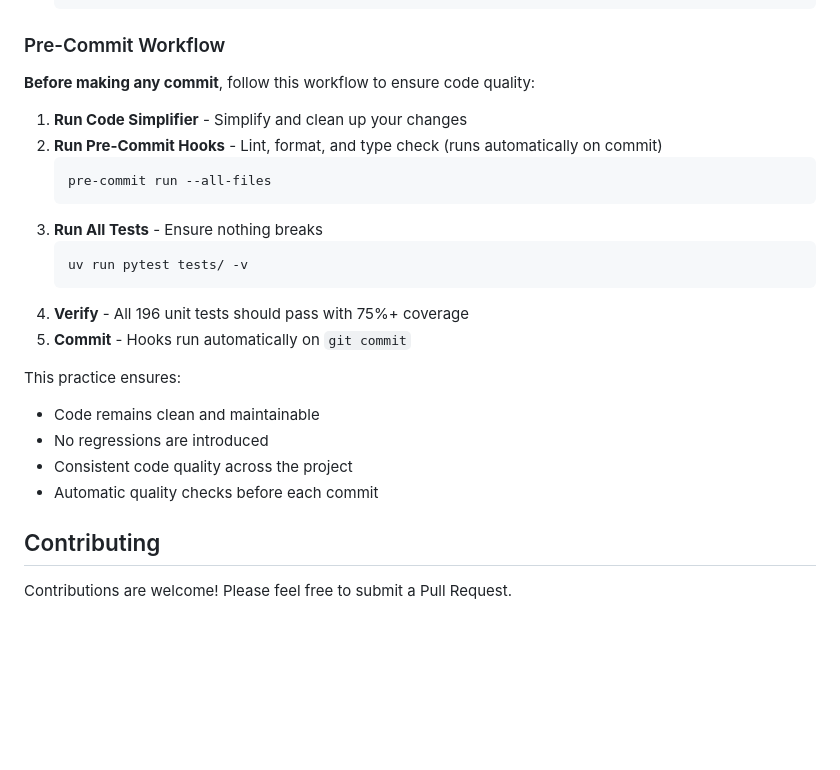
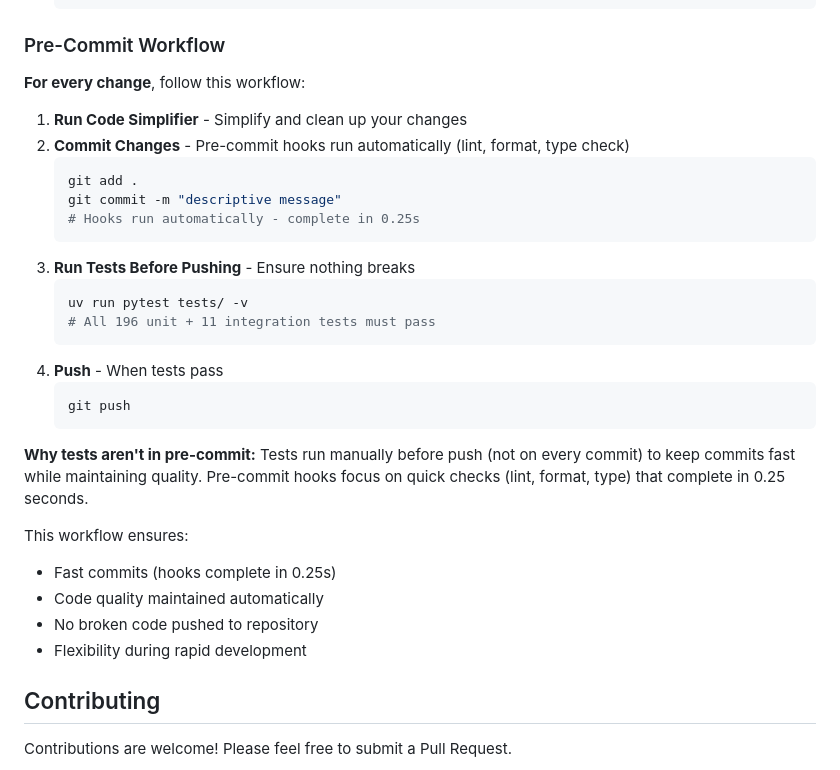
Before and after one commit to arjunurs/codeatlas, a Markdown page: README.md, the part around the change. Drawn GitHub-style; blank space fills up the shorter version.

````diff
--- a/README.md
+++ b/README.md
@@ -200,25 +200,32 @@ To set up the development environment:
 
 ### Pre-Commit Workflow
 
-**Before making any commit**, follow this workflow to ensure code quality:
+**For every change**, follow this workflow:
 
 1. **Run Code Simplifier** - Simplify and clean up your changes
-2. **Run Pre-Commit Hooks** - Lint, format, and type check (runs automatically on commit)
+2. **Commit Changes** - Pre-commit hooks run automatically (lint, format, type check)
    ```bash
-   pre-commit run --all-files
+   git add .
+   git commit -m "descriptive message"
+   # Hooks run automatically - complete in 0.25s
    ```
-3. **Run All Tests** - Ensure nothing breaks
+3. **Run Tests Before Pushing** - Ensure nothing breaks
    ```bash
    uv run pytest tests/ -v
+   # All 196 unit + 11 integration tests must pass
    ```
-4. **Verify** - All 196 unit tests should pass with 75%+ coverage
-5. **Commit** - Hooks run automatically on `git commit`
+4. **Push** - When tests pass
+   ```bash
+   git push
+   ```
 
-This practice ensures:
-- Code remains clean and maintainable
-- No regressions are introduced
-- Consistent code quality across the project
-- Automatic quality checks before each commit
+**Why tests aren't in pre-commit:** Tests run manually before push (not on every commit) to keep commits fast while maintaining quality. Pre-commit hooks focus on quick checks (lint, format, type) that complete in 0.25 seconds.
+
+This workflow ensures:
+- Fast commits (hooks complete in 0.25s)
+- Code quality maintained automatically
+- No broken code pushed to repository
+- Flexibility during rapid development
 
 ## Contributing
 
````
Also changed, not shown: PRE_COMMIT_SETUP.md (+41 -0 lines).
